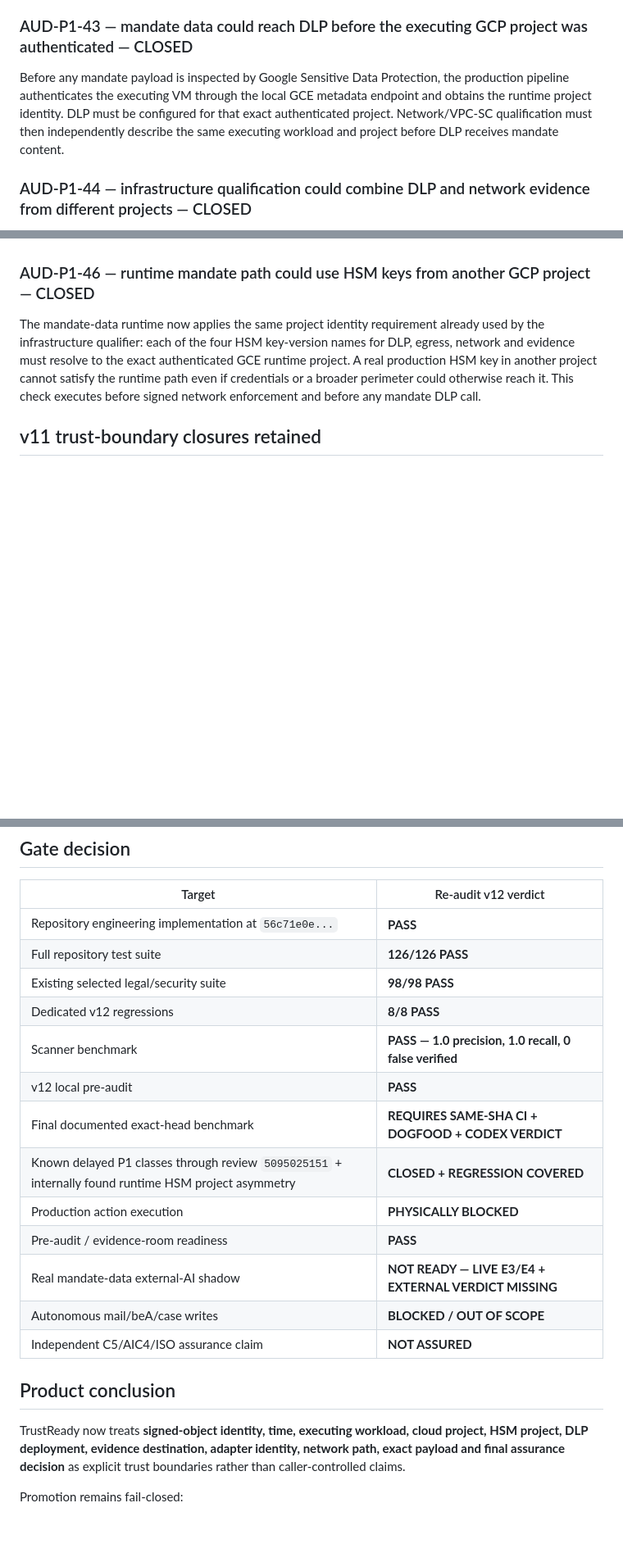
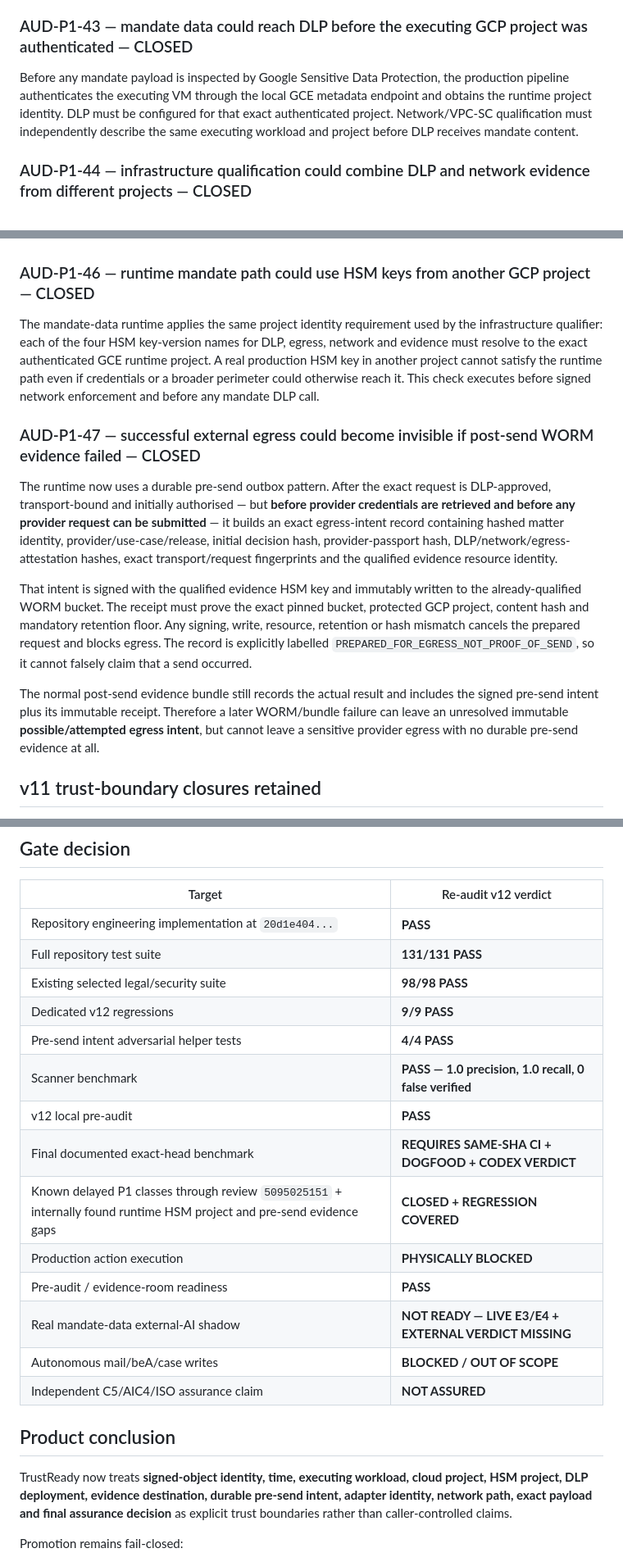
Before and after one commit to mikelninh/trustready, a Markdown page: architecture/legal-pre-audit-v2-2026-09-02.md, 3 parts joined by grey strips. Shown at 82% size. Drawn GitHub-style; blank space fills up the shorter version.

```diff
--- a/architecture/legal-pre-audit-v2-2026-09-02.md
+++ b/architecture/legal-pre-audit-v2-2026-09-02.md
@@ -35,7 +35,7 @@ Verified evidence on implementation head `56c71e0e...`:
 The rooted trust store retains the signed keyring expiry and checks it on **every subsequent key resolution**. A service that stays alive beyond `valid_until` can no longer continue accepting leaf signatures from the expired rooted keyring. Invalid or expired resolution time fails closed.
 
 ### AUD-P1-43 — mandate data could reach DLP before the executing GCP project was authenticated — CLOSED
-Before any mandate payload is inspected by Google Sensitive Data Protection, the production pipeline authenticates the executing VM through the local GCE metadata endpoint and obtains the runtime project identity. DLP must be configured for that exact authenticated project. Network/VPC-SC qualification must then independently describe the same executing workload and project before DLP receives mandate content.
+Before any mandate payload is inspected by Google Sensitive Data Protection, the production pipeline authenticates the executing VM through the local GCE metadata endpoint and obtains the runtime project identity. DLP must be configured for that exact authenticated project. Network/VPC-SC qualification must independently describe the same executing workload and project before DLP receives mandate content.
 
 ### AUD-P1-44 — infrastructure qualification could combine DLP and network evidence from different projects — CLOSED
 The infrastructure qualifier authenticates local GCE runtime identity first, requires DLP to match that project, validates the network collector against the same runtime, checks all four production HSM key versions against the authenticated project, and only then runs its DLP canaries. Caller-supplied `now` or `clock` is rejected so qualification freshness cannot be backdated.
@@ -44,7 +44,14 @@ The infrastructure qualifier authenticates local GCE runtime identity first, req
 The approved evidence bucket is pinned onto the dedicated gateway as GCE instance metadata provisioned directly from `google_storage_bucket.evidence.name`. Runtime code reads that value through authenticated local metadata. The WORM adapter must report that exact bucket, GCS bucket metadata must carry a concrete project number, and that project number must equal the project protected by the qualified VPC Service Controls perimeter. WORM posture is verified **before mandate DLP inspection**.
 
 ### AUD-P1-46 — runtime mandate path could use HSM keys from another GCP project — CLOSED
-The mandate-data runtime now applies the same project identity requirement already used by the infrastructure qualifier: each of the four HSM key-version names for DLP, egress, network and evidence must resolve to the exact authenticated GCE runtime project. A real production HSM key in another project cannot satisfy the runtime path even if credentials or a broader perimeter could otherwise reach it. This check executes before signed network enforcement and before any mandate DLP call.
+The mandate-data runtime applies the same project identity requirement used by the infrastructure qualifier: each of the four HSM key-version names for DLP, egress, network and evidence must resolve to the exact authenticated GCE runtime project. A real production HSM key in another project cannot satisfy the runtime path even if credentials or a broader perimeter could otherwise reach it. This check executes before signed network enforcement and before any mandate DLP call.
+
+### AUD-P1-47 — successful external egress could become invisible if post-send WORM evidence failed — CLOSED
+The runtime now uses a durable pre-send outbox pattern. After the exact request is DLP-approved, transport-bound and initially authorised — but **before provider credentials are retrieved and before any provider request can be submitted** — it builds an exact egress-intent record containing hashed matter identity, provider/use-case/release, initial decision hash, provider-passport hash, DLP/network/egress-attestation hashes, exact transport/request fingerprints and the qualified evidence resource identity.
+
+That intent is signed with the qualified evidence HSM key and immutably written to the already-qualified WORM bucket. The receipt must prove the exact pinned bucket, protected GCP project, content hash and mandatory retention floor. Any signing, write, resource, retention or hash mismatch cancels the prepared request and blocks egress. The record is explicitly labelled `PREPARED_FOR_EGRESS_NOT_PROOF_OF_SEND`, so it cannot falsely claim that a send occurred.
+
+The normal post-send evidence bundle still records the actual result and includes the signed pre-send intent plus its immutable receipt. Therefore a later WORM/bundle failure can leave an unresolved immutable **possible/attempted egress intent**, but cannot leave a sensitive provider egress with no durable pre-send evidence at all.
 
 ## v11 trust-boundary closures retained
 
@@ -162,14 +171,15 @@ A missing or failing v12 regression turns Engineering PASS into FAIL. The local
 
 | Target | Re-audit v12 verdict |
 |---|---|
-| Repository engineering implementation at `56c71e0e...` | **PASS** |
-| Full repository test suite | **126/126 PASS** |
+| Repository engineering implementation at `20d1e404...` | **PASS** |
+| Full repository test suite | **131/131 PASS** |
 | Existing selected legal/security suite | **98/98 PASS** |
-| Dedicated v12 regressions | **8/8 PASS** |
+| Dedicated v12 regressions | **9/9 PASS** |
+| Pre-send intent adversarial helper tests | **4/4 PASS** |
 | Scanner benchmark | **PASS — 1.0 precision, 1.0 recall, 0 false verified** |
 | v12 local pre-audit | **PASS** |
 | Final documented exact-head benchmark | **REQUIRES SAME-SHA CI + DOGFOOD + CODEX VERDICT** |
-| Known delayed P1 classes through review `5095025151` + internally found runtime HSM project asymmetry | **CLOSED + REGRESSION COVERED** |
+| Known delayed P1 classes through review `5095025151` + internally found runtime HSM project and pre-send evidence gaps | **CLOSED + REGRESSION COVERED** |
 | Production action execution | **PHYSICALLY BLOCKED** |
 | Pre-audit / evidence-room readiness | **PASS** |
 | Real mandate-data external-AI shadow | **NOT READY — LIVE E3/E4 + EXTERNAL VERDICT MISSING** |
@@ -178,7 +188,7 @@ A missing or failing v12 regression turns Engineering PASS into FAIL. The local
 
 ## Product conclusion
 
-TrustReady now treats **signed-object identity, time, executing workload, cloud project, HSM project, DLP deployment, evidence destination, adapter identity, network path, exact payload and final assurance decision** as explicit trust boundaries rather than caller-controlled claims.
+TrustReady now treats **signed-object identity, time, executing workload, cloud project, HSM project, DLP deployment, evidence destination, durable pre-send intent, adapter identity, network path, exact payload and final assurance decision** as explicit trust boundaries rather than caller-controlled claims.
 
 Promotion remains fail-closed:
 
```
Also changed, not shown: other parts of architecture/legal-pre-audit-v2-2026-09-02.md (+19 -17 lines).
